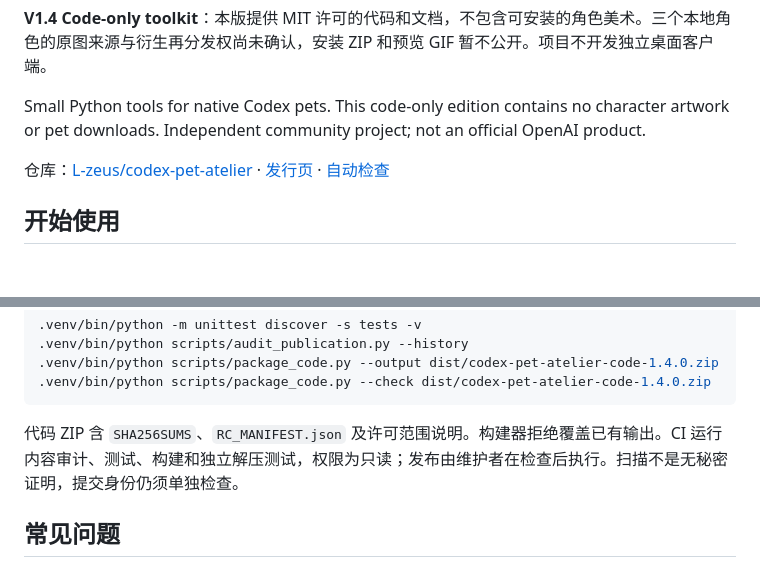
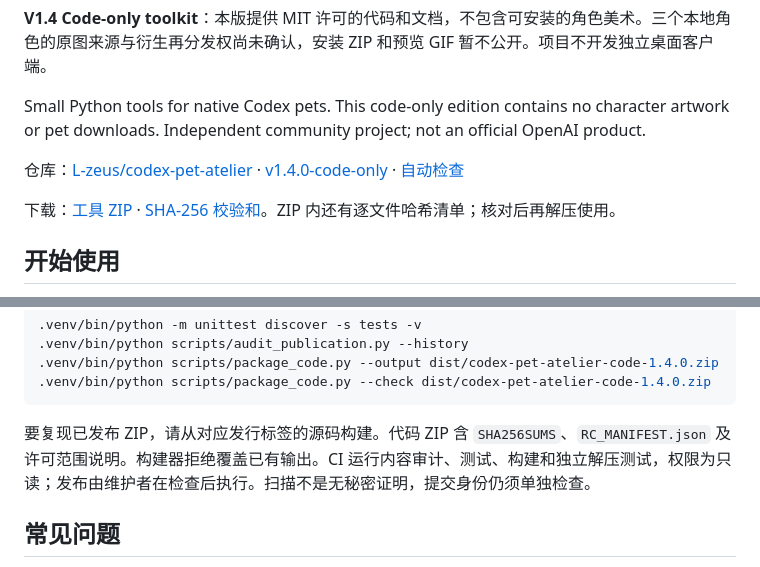
Before and after one commit to L-zeus/codex-pet-atelier, a Markdown page: README.md, 2 parts joined by grey strips. Rendered like a GitHub page; blank space fills up the shorter version.

Commit message:
Link published toolkit download and SHA-256 checksum

````diff
--- a/README.md
+++ b/README.md
@@ -6,7 +6,9 @@
 
 Small Python tools for native Codex pets. This code-only edition contains no character artwork or pet downloads. Independent community project; not an official OpenAI product.
 
-仓库：[L-zeus/codex-pet-atelier](https://github.com/L-zeus/codex-pet-atelier) · [发行页](https://github.com/L-zeus/codex-pet-atelier/releases) · [自动检查](https://github.com/L-zeus/codex-pet-atelier/actions)
+仓库：[L-zeus/codex-pet-atelier](https://github.com/L-zeus/codex-pet-atelier) · [v1.4.0-code-only](https://github.com/L-zeus/codex-pet-atelier/releases/tag/v1.4.0-code-only) · [自动检查](https://github.com/L-zeus/codex-pet-atelier/actions)
+
+下载：[工具 ZIP](https://github.com/L-zeus/codex-pet-atelier/releases/download/v1.4.0-code-only/codex-pet-atelier-code-1.4.0.zip) · [SHA-256 校验和](https://github.com/L-zeus/codex-pet-atelier/releases/download/v1.4.0-code-only/V1_4_SHA256SUMS.txt)。ZIP 内还有逐文件哈希清单；核对后再解压使用。
 
 ## 开始使用
 
@@ -66,7 +68,7 @@ Windows 使用 `.venv/Scripts/python.exe`。运行工具不需要 API 密钥或
 .venv/bin/python scripts/package_code.py --check dist/codex-pet-atelier-code-1.4.0.zip
 ```
 
-代码 ZIP 含 `SHA256SUMS`、`RC_MANIFEST.json` 及许可范围说明。构建器拒绝覆盖已有输出。CI 运行内容审计、测试、构建和独立解压测试，权限为只读；发布由维护者在检查后执行。扫描不是无秘密证明，提交身份仍须单独检查。
+要复现已发布 ZIP，请从对应发行标签的源码构建。代码 ZIP 含 `SHA256SUMS`、`RC_MANIFEST.json` 及许可范围说明。构建器拒绝覆盖已有输出。CI 运行内容审计、测试、构建和独立解压测试，权限为只读；发布由维护者在检查后执行。扫描不是无秘密证明，提交身份仍须单独检查。
 
 ## 常见问题
 
````
